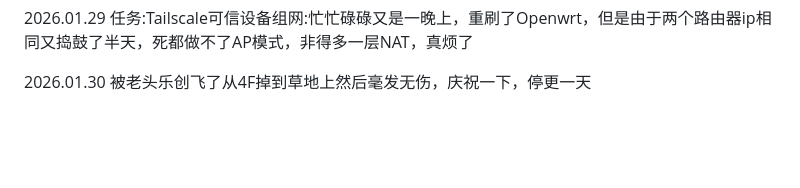
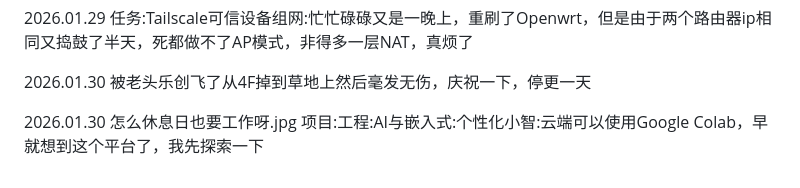
Before and after one commit to Mirrorium227/Work, a Markdown page: log.md, the part around the change. GitHub-like rendering; blank space fills up the shorter version.

```diff
--- a/log.md
+++ b/log.md
@@ -104,3 +104,7 @@
 
 2026.01.30
 被老头乐创飞了从4F掉到草地上然后毫发无伤，庆祝一下，停更一天
+
+2026.01.30
+怎么休息日也要工作呀.jpg
+项目:工程:AI与嵌入式:个性化小智:云端可以使用Google Colab，早就想到这个平台了，我先探索一下
```
